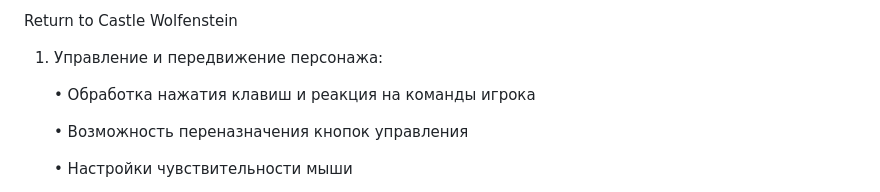
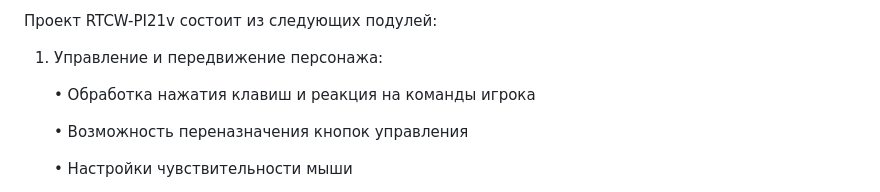
Before and after one commit to AlexeyPleshinger/RTCW-PI21v, a Markdown page: README.md, the part around the change. Drawn GitHub-style.

```diff
--- a/README.md
+++ b/README.md
@@ -1,4 +1,4 @@
-Return to Castle Wolfenstein
+Проект RTCW-PI21v состоит из следующих подулей:
 
 1. Управление и передвижение персонажа:
 
```
